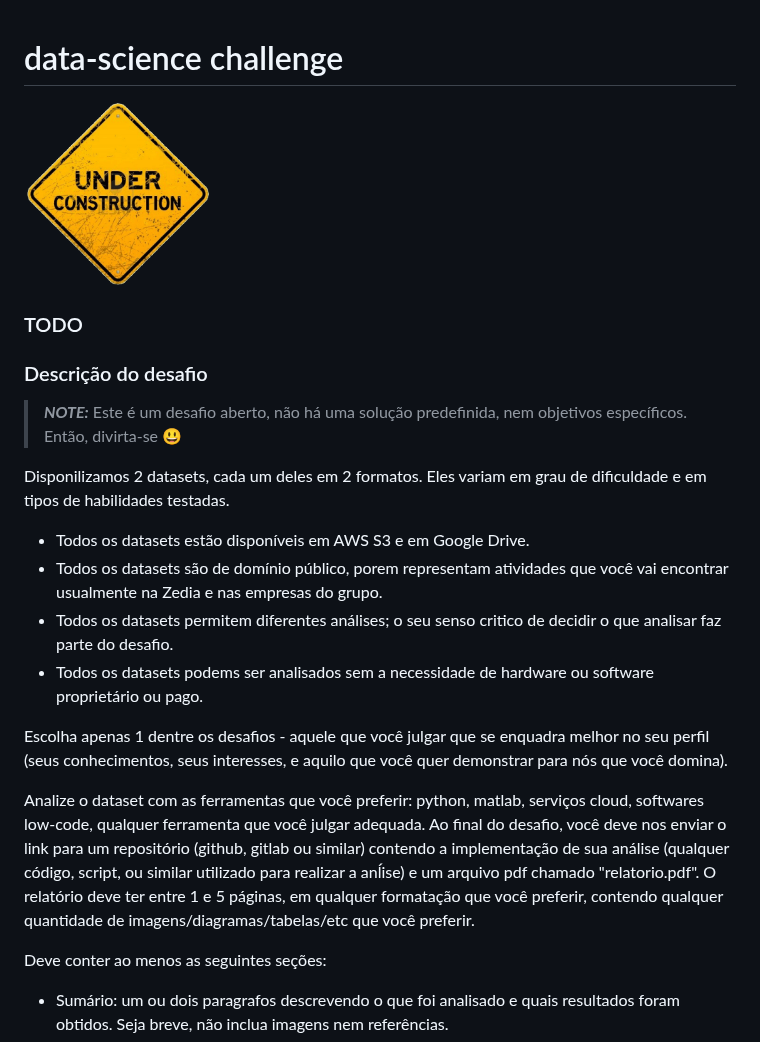
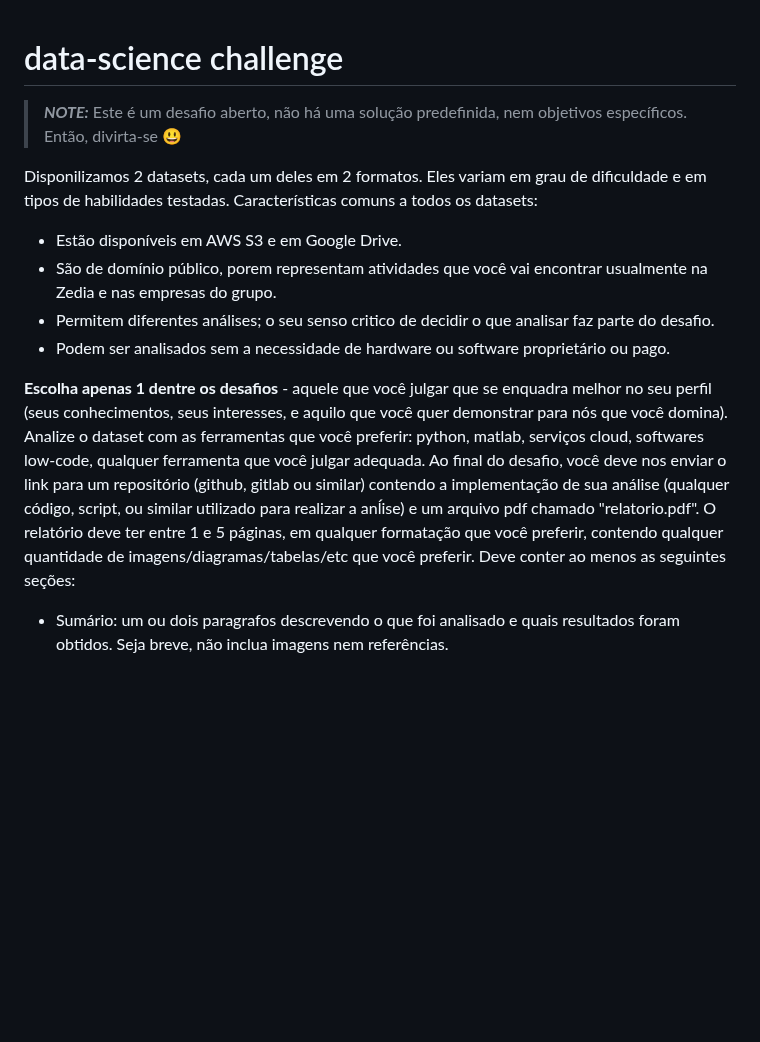
Before and after one commit to hubbeco/challenge, a Markdown page: data-science/README.md, the part around one of its changes. GitHub-like rendering; blank space fills up the shorter version.

```diff
--- a/data-science/README.md
+++ b/data-science/README.md
@@ -1,31 +1,19 @@
 # data-science challenge
-
-<img src="https://raw.githubusercontent.com/hubbeco/challenge/master/data-science/assets/images/under-construction-669123b5e6c3d0c7.png" width="188">
-
-### TODO
-
-
-
-### Descrição do desafio
 
 > **_NOTE:_** Este é um desafio aberto, não há uma solução predefinida, nem objetivos específicos.
 > Então, divirta-se 😃
 
 Disponilizamos 2 datasets, cada um deles em 2 formatos. Eles variam em grau de dificuldade e em tipos de habilidades testadas.
+Características comuns a todos os datasets:
+* Estão disponíveis em AWS S3 e em Google Drive.
+* São de domínio público, porem representam atividades que você vai encontrar usualmente na Zedia e nas empresas do grupo.
+* Permitem diferentes análises; o seu senso critico de decidir o que analisar faz parte do desafio.
+* Podem ser analisados sem a necessidade de hardware ou software proprietário ou pago.
 
-* Todos os datasets estão disponíveis em AWS S3 e em Google Drive.
-* Todos os datasets são de domínio público, porem representam atividades que você vai encontrar usualmente na Zedia e nas empresas do grupo.
-* Todos os datasets permitem diferentes análises; o seu senso critico de decidir o que analisar faz parte do desafio.
-* Todos os datasets podems ser analisados sem a necessidade de hardware ou software proprietário ou pago.
-
-Escolha apenas 1 dentre os desafios - aquele que você julgar que se enquadra melhor no seu perfil
-(seus conhecimentos, seus interesses, e aquilo que você quer demonstrar para nós que você domina).
-
+**Escolha apenas 1 dentre os desafios** - aquele que você julgar que se enquadra melhor no seu perfil (seus conhecimentos, seus interesses, e aquilo que você quer demonstrar para nós que você domina).
 Analize o dataset com as ferramentas que você preferir: python, matlab, serviços cloud, softwares low-code, qualquer ferramenta que você julgar adequada.
-Ao final do desafio, você deve nos enviar o link para um repositório (github, gitlab ou similar) contendo a implementação de sua análise
-(qualquer código, script, ou similar utilizado para realizar a anĺise) e um arquivo pdf chamado "relatorio.pdf".
+Ao final do desafio, você deve nos enviar o link para um repositório (github, gitlab ou similar) contendo a implementação de sua análise (qualquer código, script, ou similar utilizado para realizar a anĺise) e um arquivo pdf chamado "relatorio.pdf".
 O relatório deve ter entre 1 e 5 páginas, em qualquer formatação que você preferir, contendo qualquer quantidade de imagens/diagramas/tabelas/etc que você preferir.
-
 Deve conter ao menos as seguintes seções:
 
 * Sumário: um ou dois paragrafos descrevendo o que foi analisado e quais resultados foram obtidos. Seja breve, não inclua imagens nem referências.
```
Also changed, not shown: other parts of data-science/README.md (+17 -43 lines).
